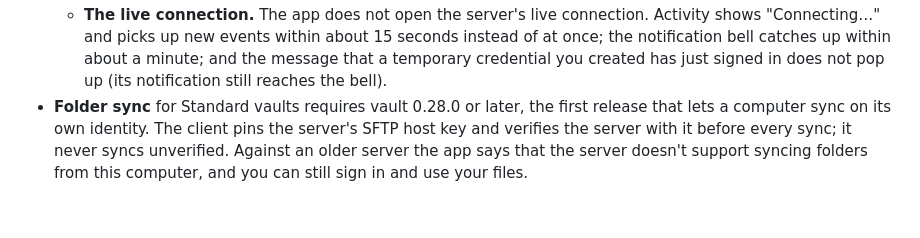
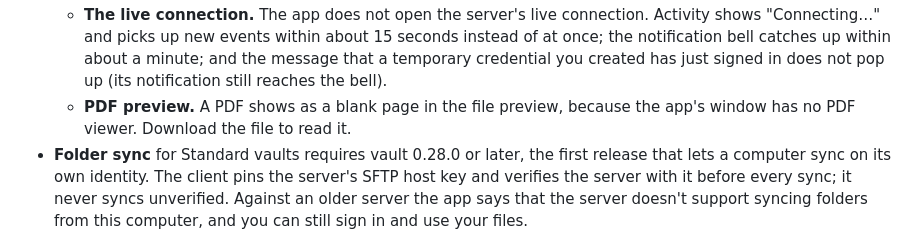
Before and after one commit to DockVault/desktop, a Markdown page: README.md, the part around the change. Rendered like a GitHub page; blank space fills up the shorter version.

Commit message:
Say that a PDF preview is blank in the main window
The app's window has no PDF viewer, so the file preview shows a PDF as
a blank page. Earlier previews had the same limit; downloading the file
is the way to read it.

```diff
--- a/README.md
+++ b/README.md
@@ -41,6 +41,8 @@ Windows, macOS, and Linux are treated as first-class targets.
     "Connecting…" and picks up new events within about 15 seconds instead of at once; the notification
     bell catches up within about a minute; and the message that a temporary credential you created has
     just signed in does not pop up (its notification still reaches the bell).
+  - **PDF preview.** A PDF shows as a blank page in the file preview, because the app's window has no PDF
+    viewer. Download the file to read it.
 - **Folder sync** for Standard vaults requires vault 0.28.0 or later, the first release that lets a computer
   sync on its own identity. The client pins the server's SFTP host key and verifies the server with it before
   every sync; it never syncs unverified. Against an older server the app says that the server doesn't
```
